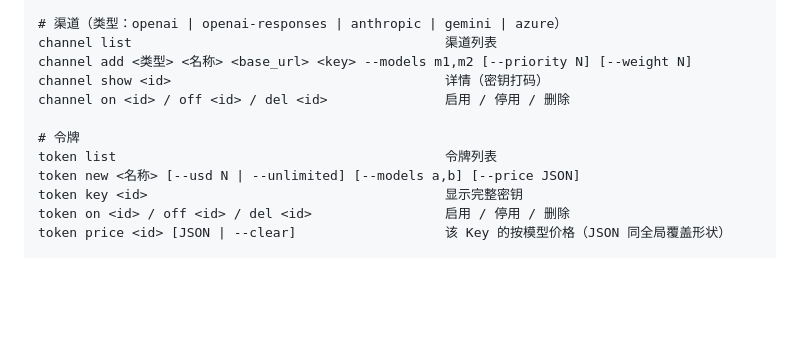
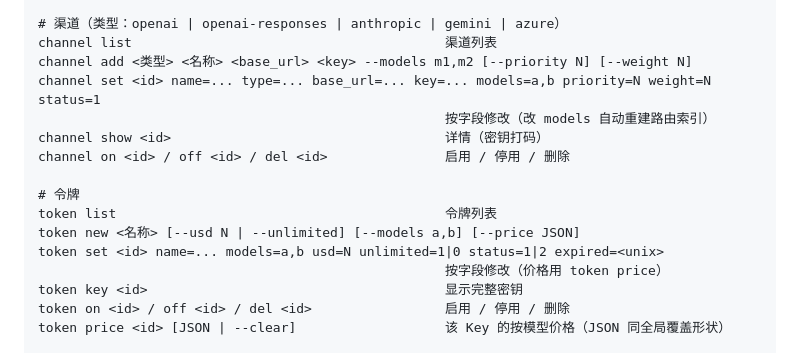
Before and after one commit to Andy-Xie-1145/worker-one-api, a Markdown page: README.md, the part around the change. Rendered like a GitHub page; blank space fills up the shorter version.

Commit message:
docs(cli): 命令总览补 channel set / token set

```diff
--- a/README.md
+++ b/README.md
@@ -122,12 +122,16 @@ watchdog [run]            查看自检心跳 / 立即跑一次自检
 # 渠道（类型：openai | openai-responses | anthropic | gemini | azure）
 channel list                                        渠道列表
 channel add <类型> <名称> <base_url> <key> --models m1,m2 [--priority N] [--weight N]
+channel set <id> name=... type=... base_url=... key=... models=a,b priority=N weight=N status=1
+                                                    按字段修改（改 models 自动重建路由索引）
 channel show <id>                                   详情（密钥打码）
 channel on <id> / off <id> / del <id>               启用 / 停用 / 删除
 
 # 令牌
 token list                                          令牌列表
 token new <名称> [--usd N | --unlimited] [--models a,b] [--price JSON]
+token set <id> name=... models=a,b usd=N unlimited=1|0 status=1|2 expired=<unix>
+                                                    按字段修改（价格用 token price）
 token key <id>                                      显示完整密钥
 token on <id> / off <id> / del <id>                 启用 / 停用 / 删除
 token price <id> [JSON | --clear]                   该 Key 的按模型价格（JSON 同全局覆盖形状）
```
